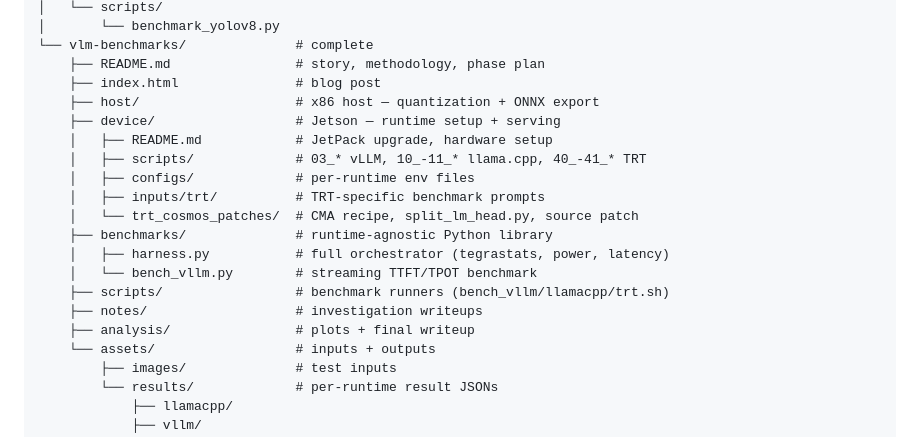
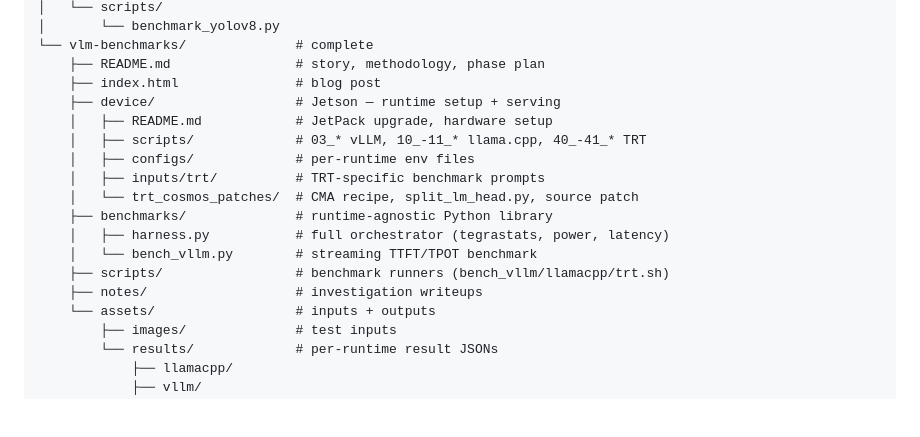
Before and after one commit to hokwangchoi/jetson-orin-nano-benchmarks, a Markdown page: README.md, the part around the change. GitHub-like rendering; blank space fills up the shorter version.

```diff
--- a/README.md
+++ b/README.md
@@ -130,7 +130,6 @@ for the patches and scripts.*
 └── vlm-benchmarks/              # complete
     ├── README.md                # story, methodology, phase plan
     ├── index.html               # blog post
-    ├── host/                    # x86 host — quantization + ONNX export
     ├── device/                  # Jetson — runtime setup + serving
     │   ├── README.md            # JetPack upgrade, hardware setup
     │   ├── scripts/             # 03_* vLLM, 10_-11_* llama.cpp, 40_-41_* TRT
@@ -142,7 +141,6 @@ for the patches and scripts.*
     │   └── bench_vllm.py        # streaming TTFT/TPOT benchmark
     ├── scripts/                 # benchmark runners (bench_vllm/llamacpp/trt.sh)
     ├── notes/                   # investigation writeups
-    ├── analysis/                # plots + final writeup
     └── assets/                  # inputs + outputs
         ├── images/              # test inputs
         └── results/             # per-runtime result JSONs
```
Also changed, not shown: vlm-benchmarks/README.md (+11 -11 lines).
